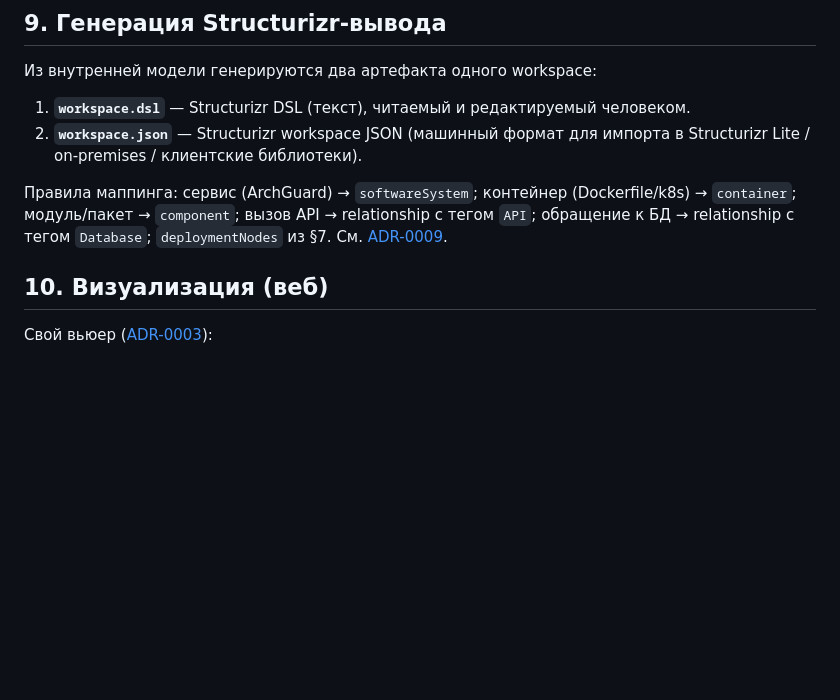
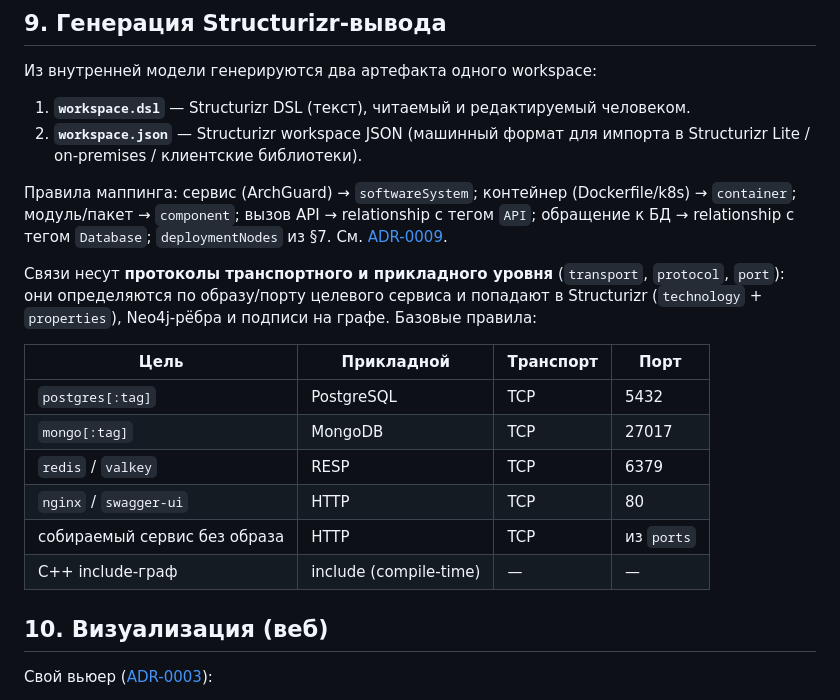
Before and after one commit to DVDemon/giturizer, a Markdown page: docs/architecture.md, the part around the change. GitHub-like rendering; blank space fills up the shorter version.

```diff
--- a/docs/architecture.md
+++ b/docs/architecture.md
@@ -208,6 +208,19 @@ artifacts(id, run_id, kind, path, content bytea/text)          -- dsl, openapi.y
 модуль/пакет → `component`; вызов API → relationship с тегом `API`; обращение к БД → relationship
 с тегом `Database`; `deploymentNodes` из §7. См. [ADR-0009](adr/0009-structurizr-output.md).
 
+Связи несут **протоколы транспортного и прикладного уровня** (`transport`, `protocol`, `port`):
+они определяются по образу/порту целевого сервиса и попадают в Structurizr (`technology` +
+`properties`), Neo4j-рёбра и подписи на графе. Базовые правила:
+
+| Цель | Прикладной | Транспорт | Порт |
+|------|-----------|-----------|------|
+| `postgres[:tag]` | PostgreSQL | TCP | 5432 |
+| `mongo[:tag]` | MongoDB | TCP | 27017 |
+| `redis` / `valkey` | RESP | TCP | 6379 |
+| `nginx` / `swagger-ui` | HTTP | TCP | 80 |
+| собираемый сервис без образа | HTTP | TCP | из `ports` |
+| C++ include-граф | include (compile-time) | — | — |
+
 ## 10. Визуализация (веб)
 
 Свой вьюер ([ADR-0003](adr/0003-frontend-viewer.md)):
```
Also changed, not shown: CHANGELOG.md (+3 -0 lines), README.md (+2 -1 lines), docs/assets/ui-graph.png, 9 other files.
